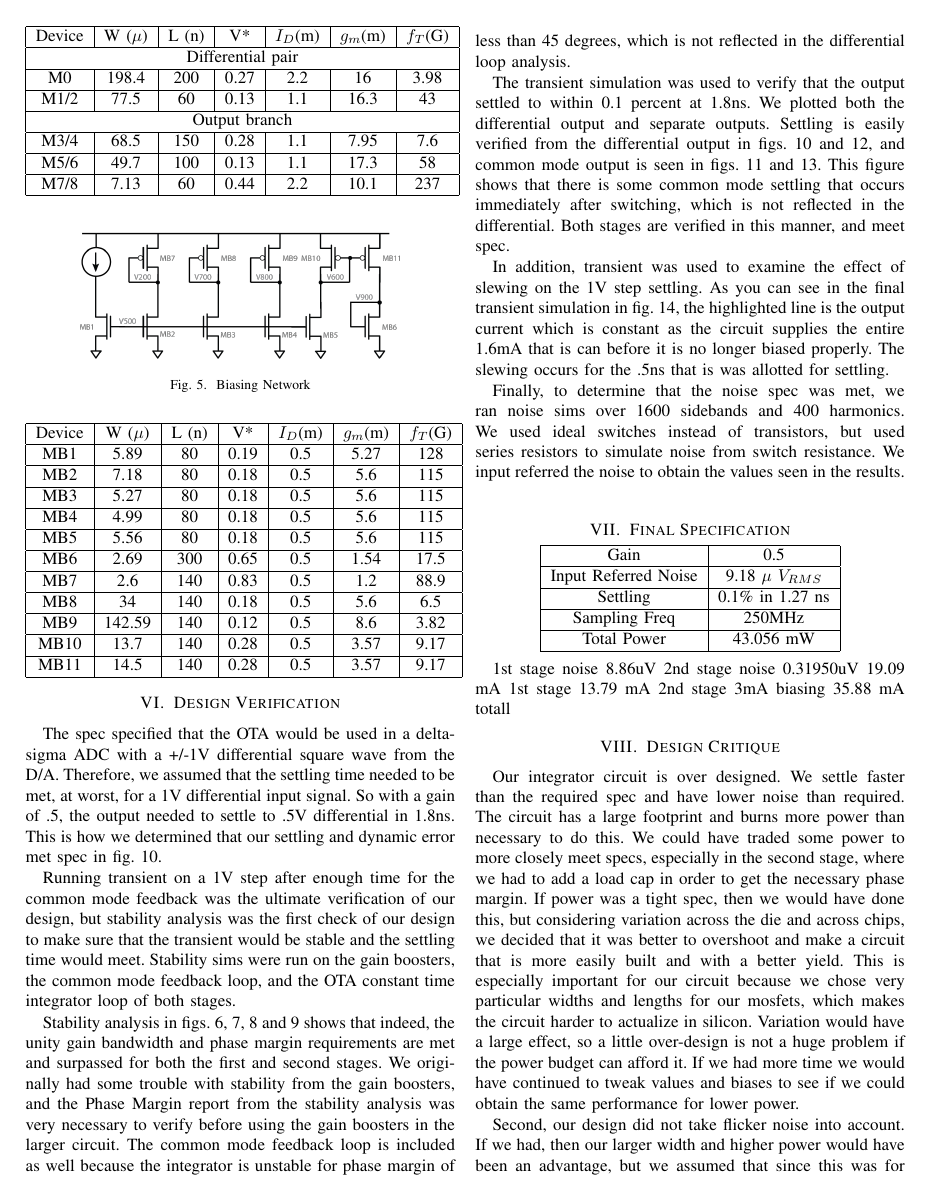
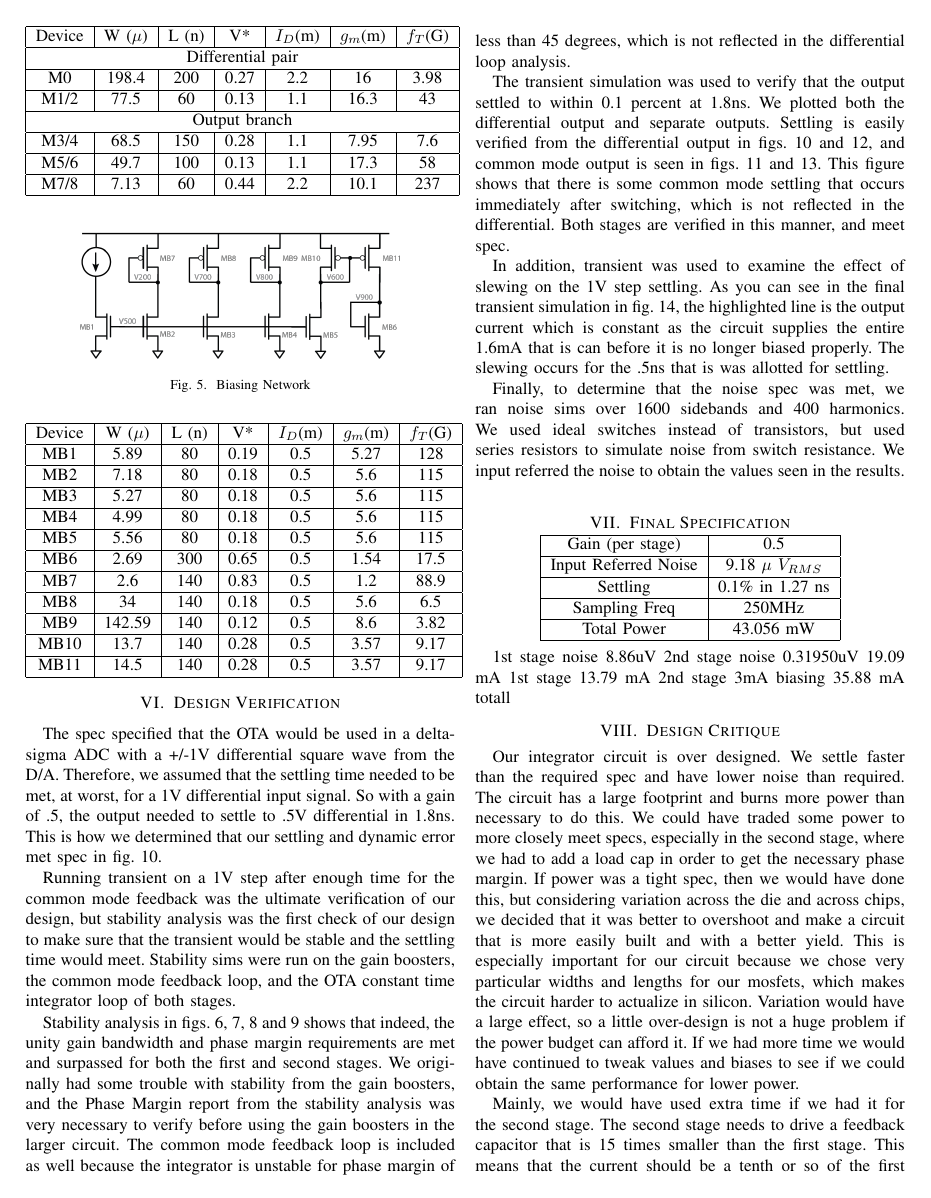
Before and after one commit to nmailoa/ee240b-proj, a LaTeX paper (report/report.tex): page 4 of 10. Compiled offline with pdfLaTeX.

Commit message:
rawrsssaxzzz

```diff
--- a/report/report.tex
+++ b/report/report.tex
@@ -255,7 +255,7 @@ Finally, to determine that the noise spec was met, we ran noise sims over 1600 s
 \begin{center}
 \begin{tabular}{|c|c|}
 \hline
-Gain & 0.5 \\
+Gain (per stage) & 0.5 \\
 \hline
 Input Referred Noise & 9.18 $\mu$ $V_{RMS}$ \\
 \hline
@@ -278,6 +278,8 @@ Total Power & 43.056 mW \\
 \section{Design Critique}
 
 Our integrator circuit is over designed. We settle faster than the required spec and have lower noise than required. The circuit has a large footprint and burns more power than necessary to do this. We could have traded some power to more closely meet specs, especially in the second stage, where we had to add a load cap in order to get the necessary phase margin. If power was a tight spec, then we would have done this, but considering variation across the die and across chips, we decided that it was better to overshoot and make a circuit that is more easily built and with a better yield. This is especially important for our circuit because we chose very particular widths and lengths for our mosfets, which makes the circuit harder to actualize in silicon. Variation would have a large effect, so a little over-design is not a huge problem if the power budget can afford it. If we had more time we would have continued to tweak values and biases to see if we could obtain the same performance for lower power.
+
+Mainly, we would have used extra time if we had it for the second stage. The second stage needs to drive a feedback capacitor that is 15 times smaller than the first stage. This means that the current should be a tenth or so of the first stage. We just scaled the current in the diff pair down by 5 times. The problem is that in order to maintain the same gain, current balance in the two branches, and phase margin, the entire OTA would need to be re-biased and re-sized. We chose the faster method of making up the difference with extra load cap.
 
 Second, our design did not take flicker noise into account. If we had, then our larger width and higher power would have been an advantage, but we assumed that since this was for an ADC application it was typical to add a chopper and then flicker would not be a concern.
 
```
Also changed, not shown: report/report.tex (2 more changed lines).
